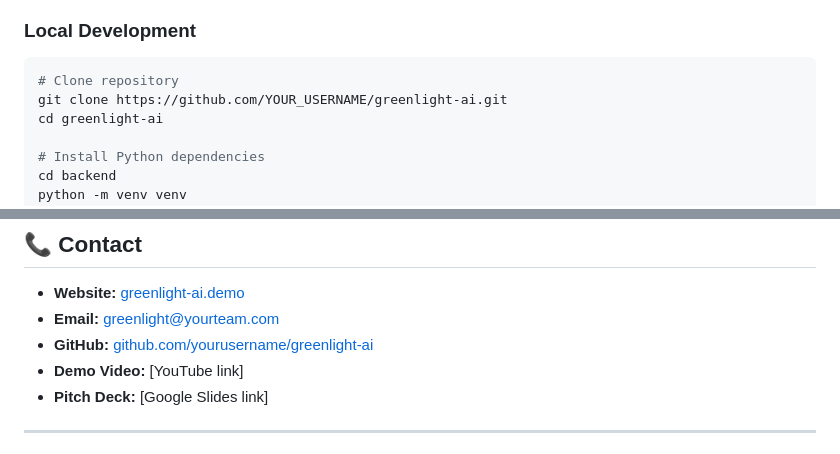
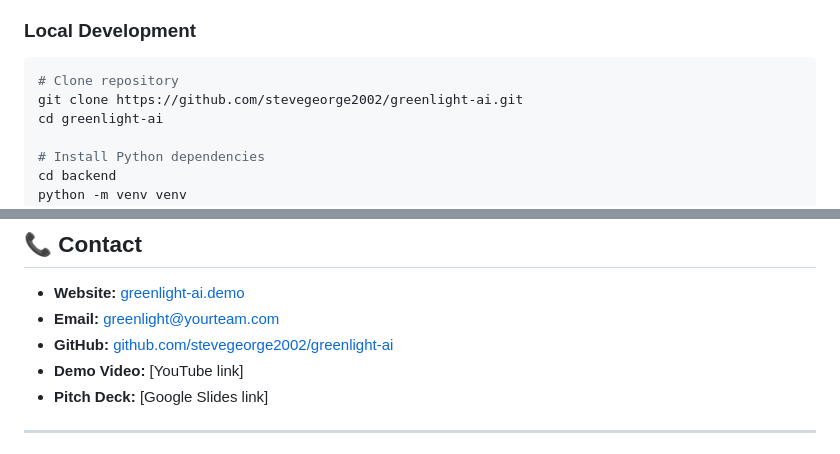
Before and after one commit to stevegeorge2002/greenlight-ai, a Markdown page: README.md, 2 parts joined by grey strips. Drawn GitHub-style.

Commit message:
Update GitHub link and clone command in README
Updated repository URL and contact information in README.

````diff
--- a/README.md
+++ b/README.md
@@ -151,7 +151,7 @@ Every decision tracked and explained:
 
 ```bash
 # Clone repository
-git clone https://github.com/YOUR_USERNAME/greenlight-ai.git
+git clone https://github.com/stevegeorge2002/greenlight-ai.git
 cd greenlight-ai
 
 # Install Python dependencies
@@ -515,7 +515,7 @@ This project is licensed under the MIT License - see the [LICENSE](LICENSE) file
 
 - **Website:** [greenlight-ai.demo](https://your-demo-url.com)
 - **Email:** greenlight@yourteam.com
-- **GitHub:** [github.com/yourusername/greenlight-ai](https://github.com/yourusername/greenlight-ai)
+- **GitHub:** [github.com/stevegeorge2002/greenlight-ai](https://github.com/stevegeorge2002/greenlight-ai)
 - **Demo Video:** [YouTube link]
 - **Pitch Deck:** [Google Slides link]
 
````
